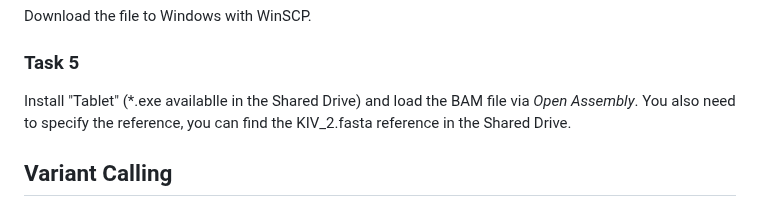
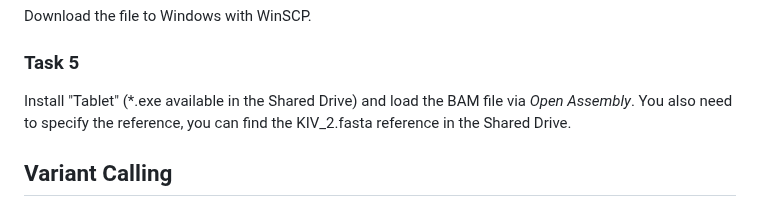
Before and after one commit to genepi/ngs-class, a Markdown page: scripts/exercises.md, the part around the change. GitHub-like rendering.

```diff
--- a/scripts/exercises.md
+++ b/scripts/exercises.md
@@ -55,7 +55,7 @@ Run `samtools depth <aligned-file-sorted.bam>` on the file and interpret the out
 Download the file to Windows with WinSCP.
 
 ### Task 5
-Install "Tablet" (*.exe availablle in the Shared Drive) and load the BAM file via *Open Assembly*. You also need to specify the reference, you can find the KIV_2.fasta reference in the Shared Drive.
+Install "Tablet" (*.exe available in the Shared Drive) and load the BAM file via *Open Assembly*. You also need to specify the reference, you can find the KIV_2.fasta reference in the Shared Drive.
 
 ## Variant Calling
 
```
